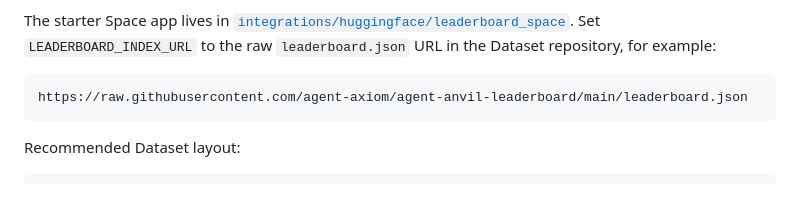
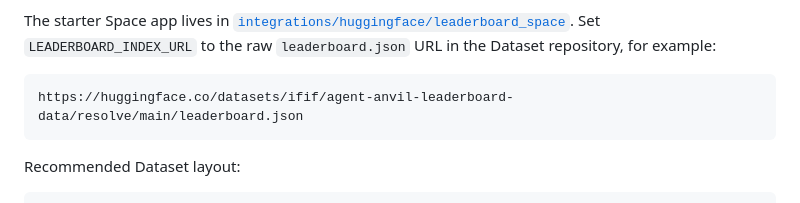
Before and after one commit to agent-axiom/agent-anvil, a Markdown page: docs/leaderboard.md, the part around one of its changes. Drawn GitHub-style.

````diff
--- a/docs/leaderboard.md
+++ b/docs/leaderboard.md
@@ -125,7 +129,7 @@ Set `LEADERBOARD_INDEX_URL` to the raw `leaderboard.json` URL in the Dataset
 repository, for example:
 
 ```text
-https://raw.githubusercontent.com/agent-axiom/agent-anvil-leaderboard/main/leaderboard.json
+https://huggingface.co/datasets/ifif/agent-anvil-leaderboard-data/resolve/main/leaderboard.json
 ```
 
 Recommended Dataset layout:
````
Also changed, not shown: other parts of docs/leaderboard.md (+4 -0 lines), README.md (+3 -1 lines), 1 other file.
